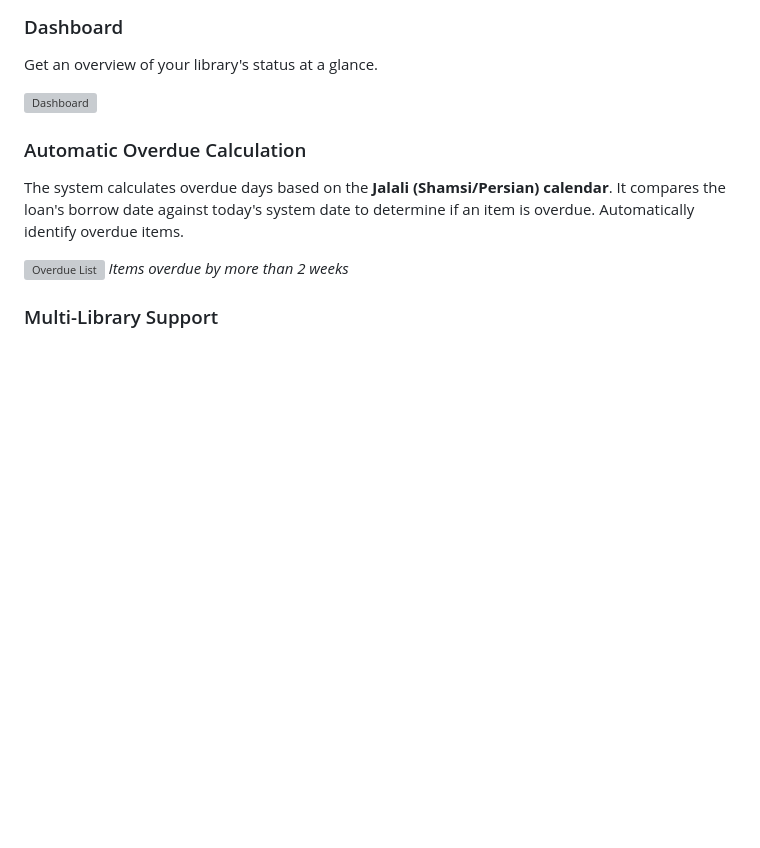
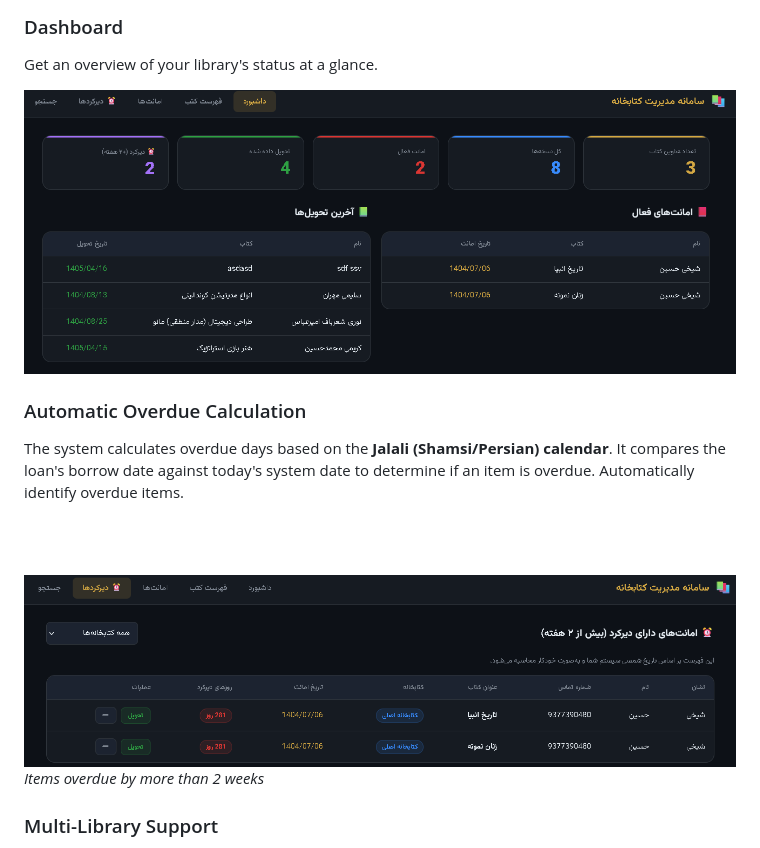
Before and after one commit to Baaabaei/Library_management_system, a Markdown page: readme.md, the part around the change. GitHub-like rendering; blank space fills up the shorter version; grey boxes are pictures that could not be loaded.

Commit message:
edited to show images

```diff
--- a/readme.md
+++ b/readme.md
@@ -91,14 +91,14 @@ The system uses CSV files for data persistence, eliminating the need for a separ
 ### Dashboard
 Get an overview of your library's status at a glance.
 
-![Dashboard](docs/images/dashboard.png)
+![Dashboard](images/dashboard.png)
 
 
 ### Automatic Overdue Calculation
 The system calculates overdue days based on the **Jalali (Shamsi/Persian) calendar**. It compares the loan's borrow date against today's system date to determine if an item is overdue.
 Automatically identify overdue items.
 
-![Overdue List](docs/images/overdue.png)
+![Overdue List](/images/overdue.png)
 *Items overdue by more than 2 weeks*
 ### Multi-Library Support
 Each book and loan can be associated with a specific library branch, allowing you to manage multiple collections within a single system.
```
